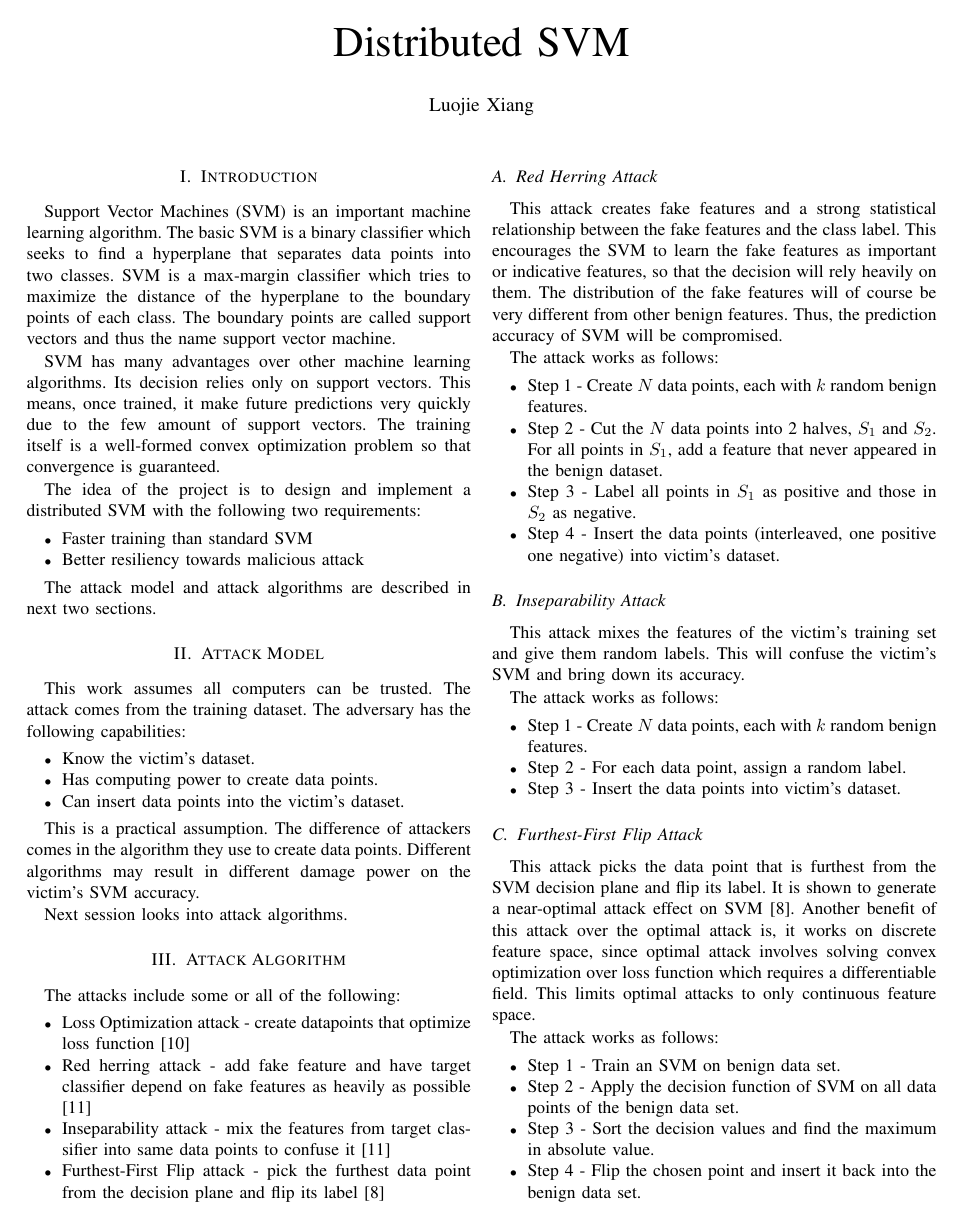
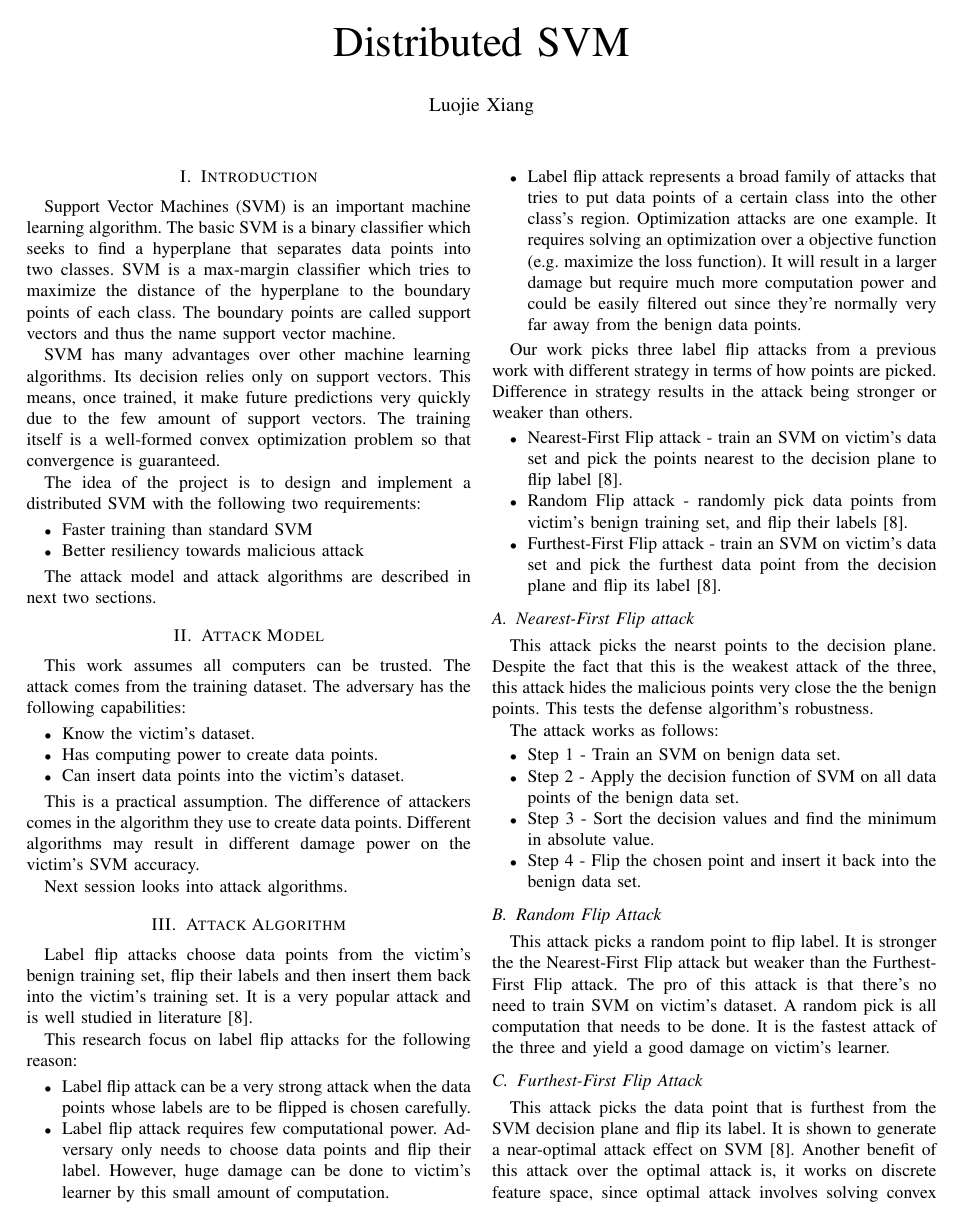
Before and after one commit to xiang7/DistributedSVM, a LaTeX paper (writeup/writeup.tex): page 1 of 3. Compiled offline with pdfLaTeX.

Commit message:
add to write up

```diff
--- a/writeup/writeup.tex
+++ b/writeup/writeup.tex
@@ -38,43 +38,44 @@ Next session looks into attack algorithms.
 
 \section{Attack Algorithm}
 
-The attacks include some or all of the following:
+Label flip attacks choose data points from the victim's benign training set, flip their labels and then insert them back into the victim's training set. It is a very popular attack and is well studied in literature \cite{xiao12}.
+
+This research focus on label flip attacks for the following reason:
 
 \begin{itemize}
-\item Loss Optimization attack - create datapoints that optimize loss function \cite{biggio12}
-\item Red herring attack - add fake feature and have target classifier depend on fake features as heavily as possible \cite{newsome06}
-\item Inseparability attack - mix the features from target classifier into same data points to confuse it \cite{newsome06}
-\item Furthest-First Flip attack - pick the furthest data point from the decision plane and flip its label \cite{xiao12}
+\item Label flip attack can be a very strong attack when the data points whose labels are to be flipped is chosen carefully.
+\item Label flip attack requires few computational power. Adversary only needs to choose data points and flip their label. However, huge damage can be done to victim's learner by this small amount of computation.
+\item Label flip attack represents a broad family of attacks that tries to put data points of a certain class into the other class's region. Optimization attacks are one example. It requires solving an optimization over a objective function (e.g. maximize the loss function). It will result in a larger damage but require much more computation power and could be easily filtered out since they're normally very far away from the benign data points.
 \end{itemize}
 
-\subsection{Red Herring Attack}
+Our work picks three label flip attacks from a previous work with different strategy in terms of how points are picked. Difference in strategy results in the attack being stronger or weaker than others.
 
-This attack creates fake features and a strong statistical relationship between the fake features and the class label. This encourages the SVM to learn the fake features as important or indicative features, so that the decision will rely heavily on them. The distribution of the fake features will of course be very different from other benign features. Thus, the prediction accuracy of SVM will be compromised.
+\begin{itemize}
+\item Nearest-First Flip attack - train an SVM on victim's data set and pick the points nearest to the decision plane to flip label \cite{xiao12}.
+\item Random Flip attack - randomly pick data points from victim's benign training set, and flip their labels \cite{xiao12}.
+\item Furthest-First Flip attack - train an SVM on victim's data set and pick the furthest data point from the decision plane and flip its label \cite{xiao12}.
+\end{itemize}
+
+\subsection{Nearest-First Flip attack}
+
+This attack picks the nearst points to the decision plane. Despite the fact that this is the weakest attack of the three, this attack hides the malicious points very close the the benign points. This tests the defense algorithm's robustness.
 
 The attack works as follows:
 
 \begin{itemize}
-\item Step 1 - Create $N$ data points, each with $k$ random benign features.
-\item Step 2 - Cut the $N$ data points into 2 halves, $S_1$ and $S_2$. For all points in $S_1$, add a feature that never appeared in the benign dataset.
-\item Step 3 - Label all points in $S_1$ as positive and those in $S_2$ as negative.
-\item Step 4 - Insert the data points (interleaved, one positive one negative) into victim's dataset.
+\item Step 1 - Train an SVM on benign data set.
+\item Step 2 - Apply the decision function of SVM on all data points of the benign data set.
+\item Step 3 - Sort the decision values and find the minimum in absolute value.
+\item Step 4 - Flip the chosen point and insert it back into the benign data set.
 \end{itemize}
 
-\subsection{Inseparability Attack}
+\subsection{Random Flip Attack}
 
-This attack mixes the features of the victim's training set and give them random labels. This will confuse the victim's SVM and bring down its accuracy.
-
-The attack works as follows:
-
-\begin{itemize}
-\item Step 1 - Create $N$ data points, each with $k$ random benign features.
-\item Step 2 - For each data point, assign a random label.
-\item Step 3 - Insert the data points into victim's dataset.
-\end{itemize}
+This attack picks a random point to flip label. It is stronger the the Nearest-First Flip attack but weaker than the Furthest-First Flip attack. The pro of this attack is that there's no need to train SVM on victim's dataset. A random pick is all computation that needs to be done. It is the fastest attack of the three and yield a good damage on victim's learner.
 
 \subsection{Furthest-First Flip Attack}
 
-This attack picks the data point that is furthest from the SVM decision plane and flip its label. It is shown to generate a near-optimal attack effect on SVM \cite{xiao12}. Another benefit of this attack over the optimal attack is, it works on discrete feature space, since optimal attack involves solving convex optimization over loss function which requires a differentiable field. This limits optimal attacks to only continuous feature space.
+This attack picks the data point that is furthest from the SVM decision plane and flip its label. It is shown to generate a near-optimal attack effect on SVM \cite{xiao12}. Another benefit of this attack over the optimal attack is, it works on discrete feature space, since optimal attack involves solving convex optimization over loss function which requires a differentiable field. This limits optimal attacks to only continuous feature space. This attack is the strongest of the three.
 
 The attack works as follows:
 
```
Also changed, not shown: writeup/writeup.pdf, writeup/writeup.tex (3 more changed lines).
